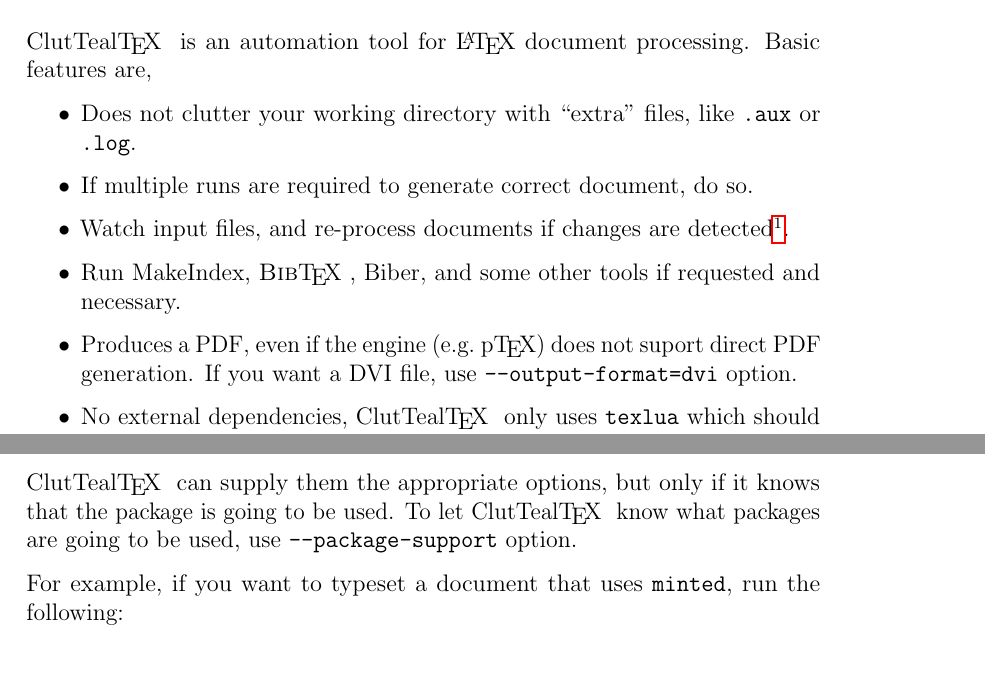
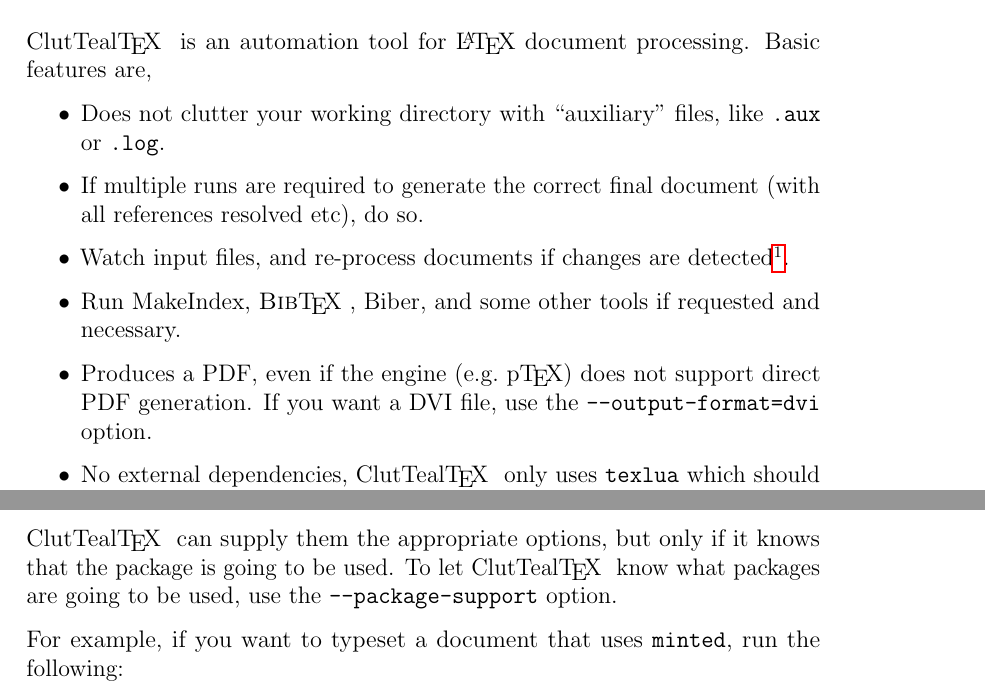
Before and after one commit to atticus-sullivan/cluttealtex, a LaTeX document (doc/cluttealtex.tex): two parts of pages 2 and 18 of 23, joined at a grey line, cut so that both start at the same text. Compiled offline with pdfLaTeX.

Commit message:
apply suggestions from codereview

```diff
--- a/doc/cluttealtex.tex
+++ b/doc/cluttealtex.tex
@@ -143,12 +143,12 @@
 \CluttealTeX is an automation tool for \LaTeX\ document processing.
 Basic features are,
 \begin{itemize}
-	\item Does not clutter your working directory with \enquote{extra} files, like \texttt{.aux} or \texttt{.log}.
-	\item If multiple runs are required to generate correct document, do so.
+	\item Does not clutter your working directory with \enquote{auxiliary} files, like \texttt{.aux} or \texttt{.log}.
+	\item If multiple runs are required to generate the correct final document (with all references resolved etc), do so.
 	\item Watch input files, and re-process documents if changes are detected\footnote{needs an external program if you are on a Unix system}.
 	\item Run MakeIndex, \BibTeX, Biber, and some other tools if requested and necessary.
-	\item Produces a PDF, even if the engine (e.g.\ p\TeX) does not suport direct PDF generation.
-		If you want a DVI file, use \texttt{--output-format=dvi} option.
+	\item Produces a PDF, even if the engine (e.g.\ p\TeX) does not support direct PDF generation.
+		If you want a DVI file, use the \texttt{--output-format=dvi} option.
 	\item No external dependencies, \CluttealTeX only uses \texttt{texlua} which should come with TeXLive
 \end{itemize}
 
@@ -1546,7 +1546,7 @@
 For example, \texpkg{minted} provides \texttt{outputdir}, and \texpkg{epstopdf} provides \texttt{outdir}.
 
 \CluttealTeX can supply them the appropriate options, but only if it knows that the package is going to be used.
-To let \CluttealTeX know what packages are going to be used, use \texttt{--package-support} option.
+To let \CluttealTeX know what packages are going to be used, use the \texttt{--package-support} option.
 
 For example, if you want to typeset a document that uses \texpkg{minted}, run the following:
 \begin{verbatim}
```
Also changed, not shown: .github/workflows/nightly-build.yml (+1 -1 lines), .github/workflows/run_tests.yaml (+1 -1 lines), doc/cluttealtex.tex (12 more changed lines).
